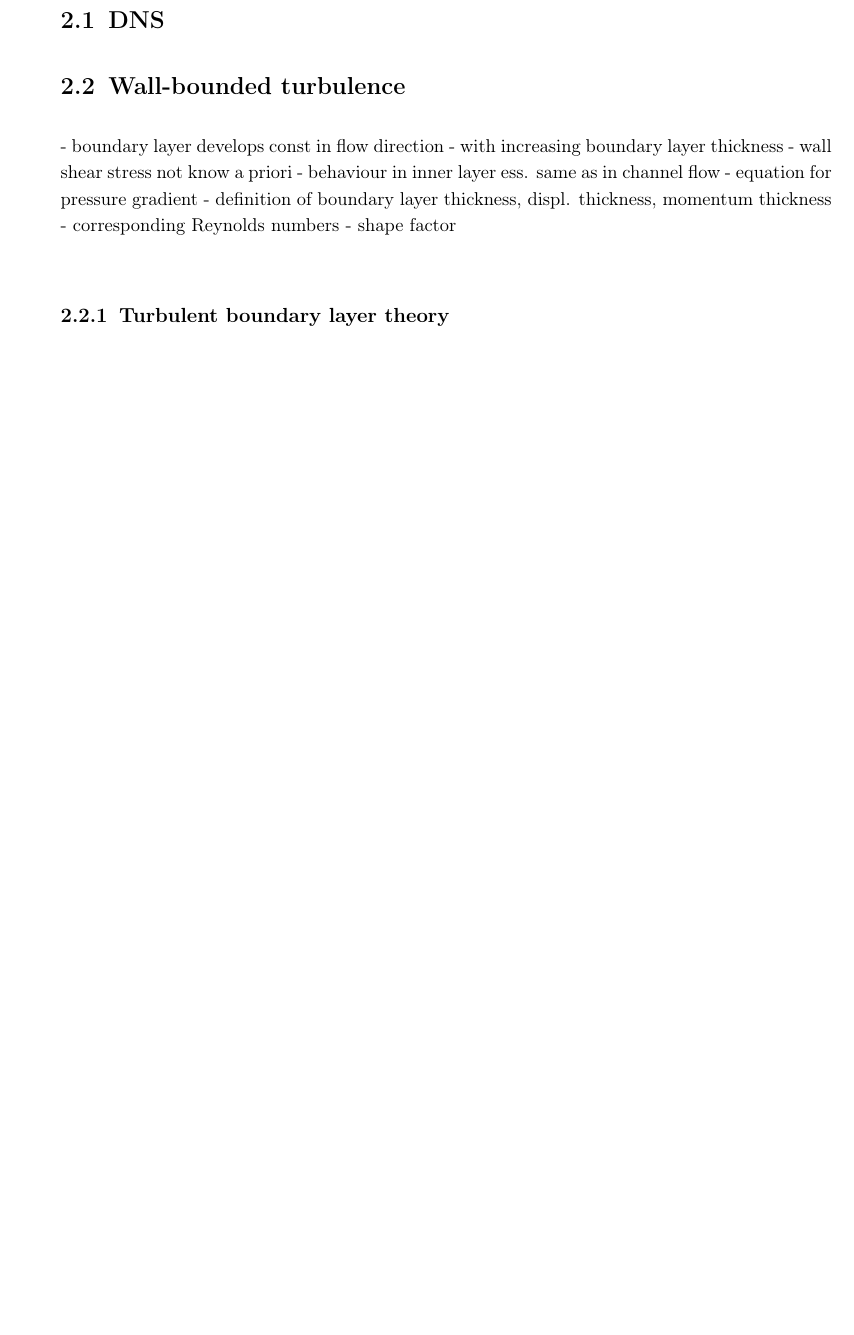
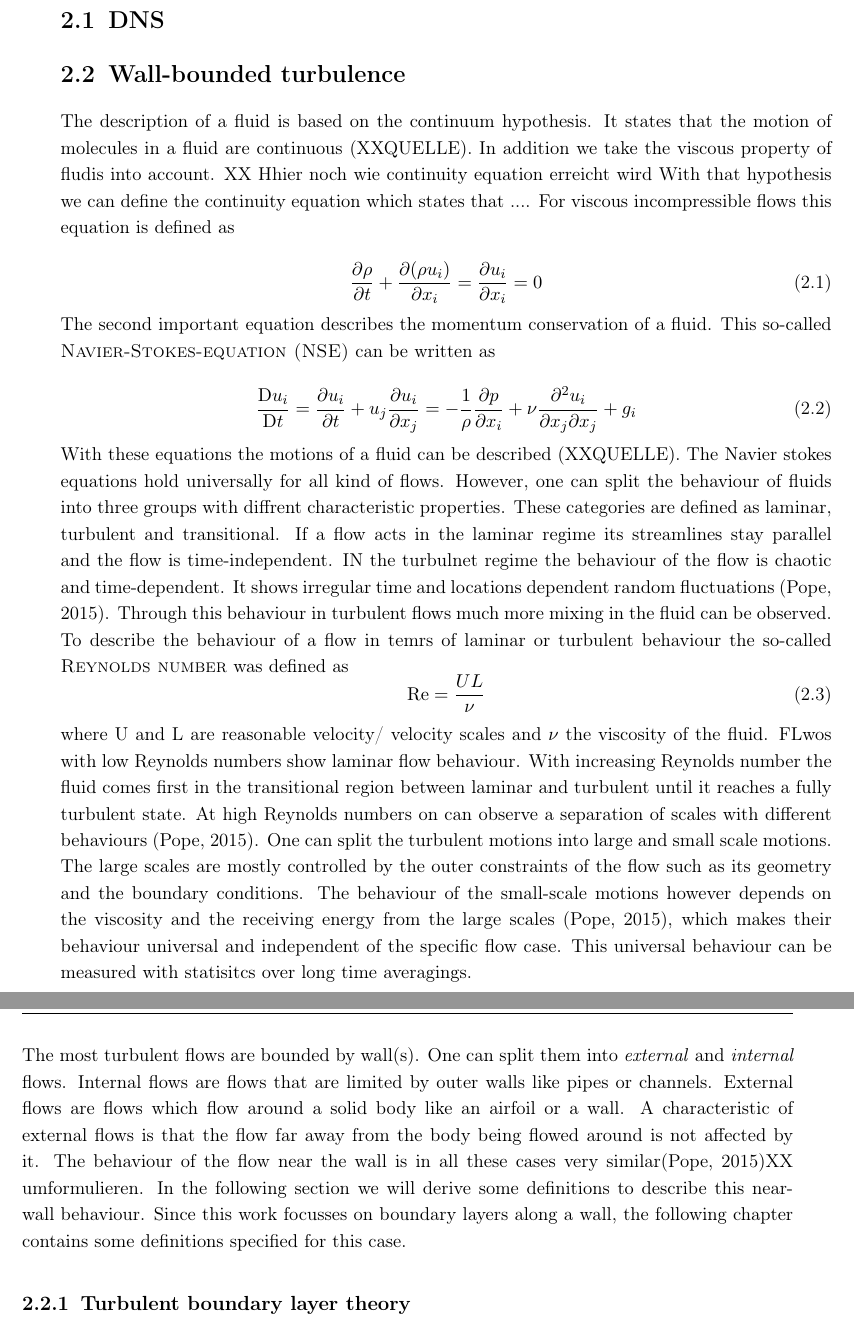
Before and after one commit to MrlnZgl/MA_text, a LaTeX thesis (thesis.tex, which reads chapters/theory.tex): part of page 16 of 35 before the commit and two parts of pages 16 and 17 of 36 after it, the two joined at a grey line, cut so that both start at the same text, the shorter picture padded with empty space. Compiled offline with pdfLaTeX.

Commit message:
first theory part

```diff
--- a/chapters/theory.tex
+++ b/chapters/theory.tex
@@ -9,17 +9,64 @@
 
 \section{Wall-bounded turbulence}\label{sec:turbulenceTheory}
 
-- boundary layer develops const in flow direction
-- with increasing boundary layer thickness
-- wall shear stress not know a priori
-- behaviour in inner layer ess. same as in channel flow
-- equation for pressure gradient
-%--> U_0 = const pressure gradient = 0
-- definition of boundary layer thickness, displ. thickness, momentum thickness
-- corresponding Reynolds numbers
-- shape factor
+% - boundary layer develops const in flow direction
+% - with increasing boundary layer thickness
+% - wall shear stress not know a priori
+% - behaviour in inner layer ess. same as in channel flow
+% - equation for pressure gradient
+% %--> U_0 = const pressure gradient = 0
+% - definition of boundary layer thickness, displ. thickness, momentum thickness
+% - corresponding Reynolds numbers
+% - shape factor
+
+The description of a fluid is based on the continuum hypothesis.
+It states that the motion of molecules in a fluid are continuous (XXQUELLE).
+In addition we take the viscous property of fludis into account.
+XX Hhier noch wie continuity equation erreicht wird
+With that hypothesis we can define the continuity equation which states that ....
+For viscous incompressible flows this equation is defined as
+
+\begin{equation}
+    \frac{\partial \rho}{\partial t} + \frac{\partial (\rho u_i)}{\partial x_i} = \frac{\partial u_i}{\partial x_i} = 0
+\end{equation}
 
 
+The second important equation describes the momentum conservation of a fluid.
+This so-called \name{Navier-Stokes-equation (NSE)} can be written as
+
+\begin{equation}
+    \frac{\mathrm{D}u_i}{\mathrm{D}t} = \frac{\partial u_i}{\partial t} + u_j \frac{\partial u_i}{\partial x_j} = -\frac{1}{\rho} \frac{\partial p}{\partial x_i} + \nu \frac{\partial^2 u_i}{\partial x_j \partial x_j} + g_i
+\end{equation}
+
+With these equations the motions of a fluid can be described (XXQUELLE).
+The Navier stokes equations hold universally for all kind of flows.
+However, one can split the behaviour of fluids into three groups with diffrent characteristic properties.
+These categories are defined as laminar, turbulent and transitional.
+If a flow acts in the laminar regime its streamlines stay parallel and the flow is time-independent.
+IN the turbulnet regime the behaviour of the flow is chaotic and time-dependent.
+It shows irregular time and locations dependent random fluctuations \citep{pope_turbulent_2015}.
+Through this behaviour in turbulent flows much more mixing in the fluid can be observed.
+To describe the behaviour of a flow in temrs of laminar or turbulent behaviour the so-called \name{Reynolds number} was defined as
+\begin{equation}
+    \mathrm{Re} = \frac{U L}{\nu}
+\end{equation}
+where U and L are reasonable velocity/ velocity scales and $\nu$ the viscosity of the fluid.
+FLwos with low Reynolds numbers show laminar flow behaviour.
+With increasing Reynolds number the fluid comes first in the transitional region between laminar and turbulent until it reaches a fully turbulent state.
+At high Reynolds numbers on can observe a separation of scales with different behaviours \citep{pope_turbulent_2015}.
+One can split the turbulent motions into large and small scale motions.
+The large scales are mostly controlled by the outer constraints of the flow such as its geometry and the boundary conditions.
+The behaviour of the small-scale motions however depends on the viscosity and the receiving energy from the large scales \citep{pope_turbulent_2015}, which makes their behaviour universal and independent of the specific flow case.
+This universal behaviour can be measured with statisitcs over long time averagings.
+
+The most turbulent flows are bounded by wall(s).
+One can split them into \benennung{external} and \benennung{internal} flows.
+Internal flows are flows that are limited by outer walls like pipes or channels.
+External flows are flows which flow around a solid body like an airfoil or a wall.
+A characteristic of external flows is that the flow far away from the body being flowed around is not affected by it.
+The behaviour of the flow near the wall is in all these cases very similar\citep{pope_turbulent_2015}XX umformulieren.
+In the following section we will derive some definitions to describe this near-wall behaviour.
+Since this work focusses on boundary layers along a wall, the following chapter contains some definitions specified for this case.
 
 
 \subsection{Turbulent boundary layer theory} \label{subsec:TBLTheory}
```
Also changed, not shown: thesis.bbl, chapters/theory.tex (2 more changed lines), 14 other files.
